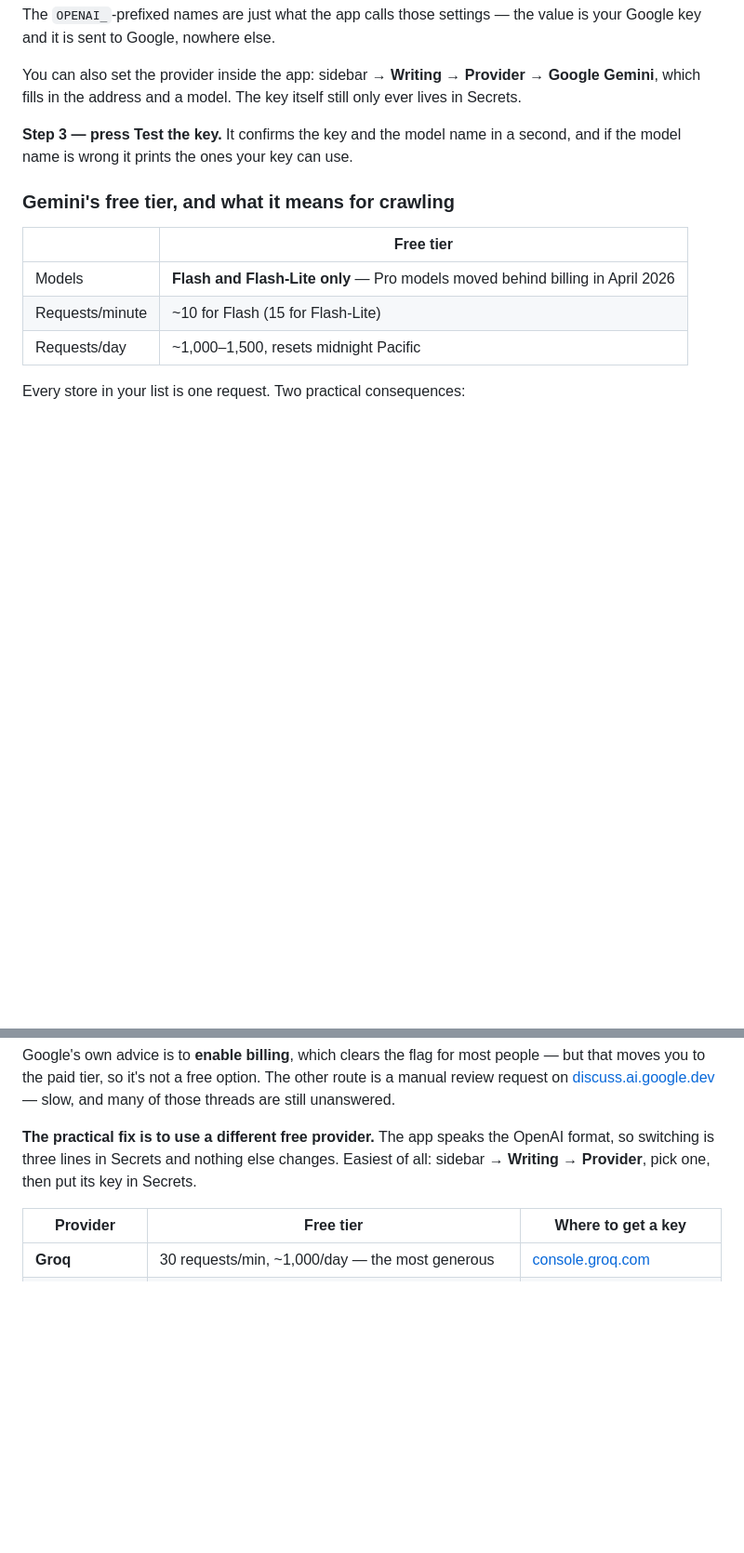
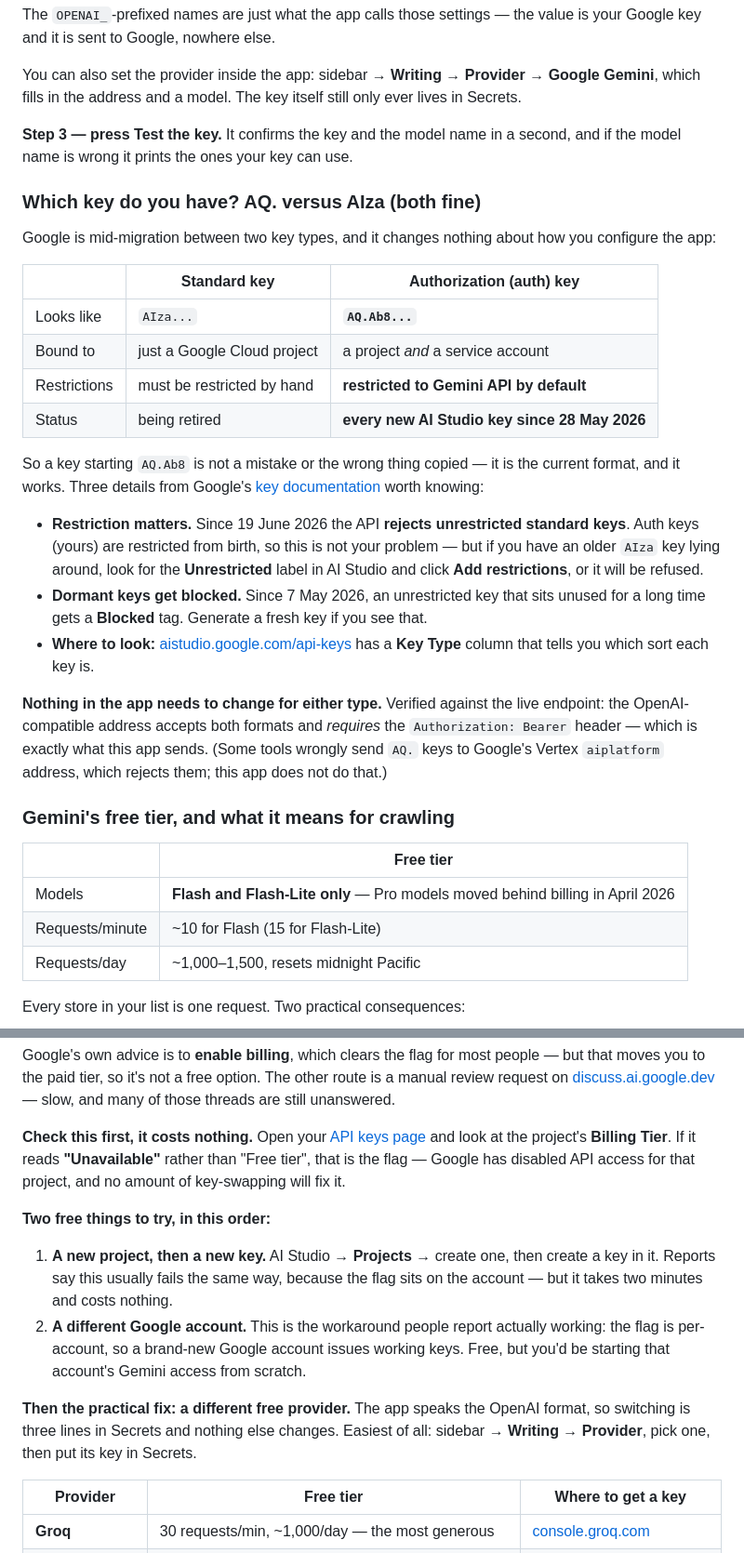
Before and after one commit to TremendousGuru/Video-Outreach, a Markdown page: NEXT-STEPS.md, 2 parts joined by grey strips. Shown at 93% size. Rendered like a GitHub page; blank space fills up the shorter version.

Commit message:
Document the AQ. key type, and the free ways round a flagged project
A key starting AQ.Ab8 looked like a mistake - AI Studio keys have always started
AIza - but it is the current format. Google's key documentation explains that
since 28 May 2026 every new AI Studio key is an "authorization key", bound to a
project and a service account and restricted to the Gemini API by default, and
those are issued as AQ. strings.

Checked how the endpoint wants that key presented, by sending a deliberately fake
one both ways. Authorization: Bearer gets "Invalid Auth key" (recognised, wrong
key); x-goog-api-key gets "Missing or invalid Authorization header". A fake AIza
key via Bearer gets "Please pass a valid API key". So both formats are accepted,
Bearer is required, and this app already sends exactly that - nothing to change.
Worth recording because tools that route AQ. keys to Google's Vertex aiplatform
address reject them, which looks like a broken key.

NEXT-STEPS gains: the standard-vs-auth key table, the two restriction rules
(unrestricted standard keys rejected since 19 June 2026; dormant ones blocked
since 7 May 2026), and where to see the Key Type column. The 403 section now says
to check whether the project's Billing Tier reads "Unavailable" - that is the
flag itself - and lists the two free things to try, creating a fresh project and
using a different Google account, which is the workaround people report working,
before falling back to another provider.

```diff
--- a/NEXT-STEPS.md
+++ b/NEXT-STEPS.md
@@ -112,6 +112,39 @@ itself still only ever lives in Secrets.
 **Step 3 — press Test the key.** It confirms the key and the model name in a
 second, and if the model name is wrong it prints the ones your key can use.
 
+### Which key do you have? AQ. versus AIza (both fine)
+
+Google is mid-migration between two key types, and it changes nothing about how
+you configure the app:
+
+| | Standard key | **Authorization (auth) key** |
+|---|---|---|
+| Looks like | `AIza...` | **`AQ.Ab8...`** |
+| Bound to | just a Google Cloud project | a project *and* a service account |
+| Restrictions | must be restricted by hand | **restricted to Gemini API by default** |
+| Status | being retired | **every new AI Studio key since 28 May 2026** |
+
+So a key starting `AQ.Ab8` is not a mistake or the wrong thing copied — it is the
+current format, and it works. Three details from Google's
+[key documentation](https://aistudio.google.com/docs/api-key) worth knowing:
+
+- **Restriction matters.** Since 19 June 2026 the API **rejects unrestricted
+  standard keys**. Auth keys (yours) are restricted from birth, so this is not
+  your problem — but if you have an older `AIza` key lying around, look for the
+  **Unrestricted** label in AI Studio and click **Add restrictions**, or it will
+  be refused.
+- **Dormant keys get blocked.** Since 7 May 2026, an unrestricted key that sits
+  unused for a long time gets a **Blocked** tag. Generate a fresh key if you see
+  that.
+- **Where to look:** [aistudio.google.com/api-keys](https://aistudio.google.com/api-keys)
+  has a **Key Type** column that tells you which sort each key is.
+
+**Nothing in the app needs to change for either type.** Verified against the live
+endpoint: the OpenAI-compatible address accepts both formats and *requires* the
+`Authorization: Bearer` header — which is exactly what this app sends. (Some
+tools wrongly send `AQ.` keys to Google's Vertex `aiplatform` address, which
+rejects them; this app does not do that.)
+
 ### Gemini's free tier, and what it means for crawling
 
 | | Free tier |
@@ -175,10 +208,25 @@ other route is a manual review request on
 [discuss.ai.google.dev](https://discuss.ai.google.dev) — slow, and many of those
 threads are still unanswered.
 
-**The practical fix is to use a different free provider.** The app speaks the
-OpenAI format, so switching is three lines in Secrets and nothing else changes.
-Easiest of all: sidebar → **Writing** → **Provider**, pick one, then put its key
-in Secrets.
+**Check this first, it costs nothing.** Open your
+[API keys page](https://aistudio.google.com/api-keys) and look at the project's
+**Billing Tier**. If it reads **"Unavailable"** rather than "Free tier", that is
+the flag — Google has disabled API access for that project, and no amount of
+key-swapping will fix it.
+
+**Two free things to try, in this order:**
+
+1. **A new project, then a new key.** AI Studio → **Projects** → create one, then
+   create a key in it. Reports say this usually fails the same way, because the
+   flag sits on the account — but it takes two minutes and costs nothing.
+2. **A different Google account.** This is the workaround people report actually
+   working: the flag is per-account, so a brand-new Google account issues working
+   keys. Free, but you'd be starting that account's Gemini access from scratch.
+
+**Then the practical fix: a different free provider.** The app speaks the OpenAI
+format, so switching is three lines in Secrets and nothing else changes. Easiest
+of all: sidebar → **Writing** → **Provider**, pick one, then put its key in
+Secrets.
 
 | Provider | Free tier | Where to get a key |
 |---|---|---|
```
